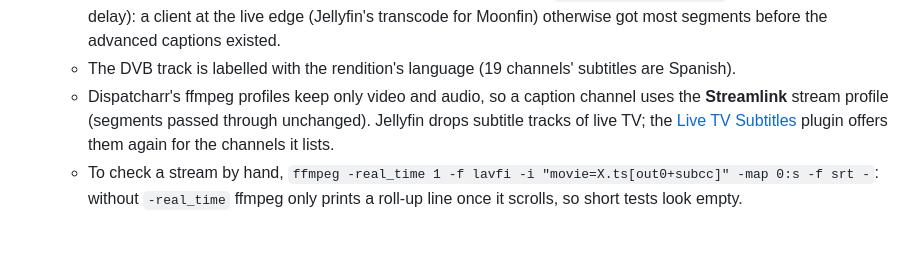
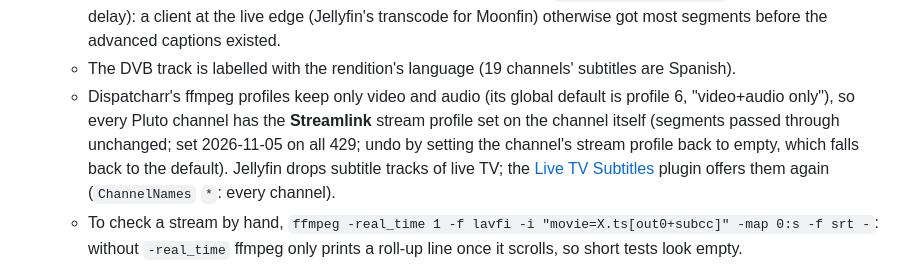
Before and after one commit to arishaig/nest, a Markdown page: docs/live-tv.md, the part around the change. Rendered like a GitHub page; blank space fills up the shorter version.

Commit message:
docs(live-tv): Streamlink profile on every Pluto channel, plugin on all (#938)
Co-authored-by: Claude Opus 5.5 <noreply@anthropic.com>

```diff
--- a/docs/live-tv.md
+++ b/docs/live-tv.md
@@ -159,11 +159,14 @@ package). It keeps no state:
     segments before the advanced captions existed.
   - The DVB track is labelled with the rendition's language (19 channels'
     subtitles are Spanish).
-  - Dispatcharr's ffmpeg profiles keep only video and audio, so a caption
-    channel uses the **Streamlink** stream profile (segments passed through
-    unchanged). Jellyfin drops subtitle tracks of live TV; the
+  - Dispatcharr's ffmpeg profiles keep only video and audio (its global
+    default is profile 6, "video+audio only"), so every Pluto channel has
+    the **Streamlink** stream profile set on the channel itself (segments
+    passed through unchanged; set 2026-11-05 on all 429; undo by setting the
+    channel's stream profile back to empty, which falls back to the
+    default). Jellyfin drops subtitle tracks of live TV; the
     [Live TV Subtitles](https://github.com/arishaig/jellyfin-live-tv-subtitles)
-    plugin offers them again for the channels it lists.
+    plugin offers them again (`ChannelNames` `*`: every channel).
   - To check a stream by hand, `ffmpeg -real_time 1 -f lavfi -i
     "movie=X.ts[out0+subcc]" -map 0:s -f srt -`: without `-real_time` ffmpeg
     only prints a roll-up line once it scrolls, so short tests look empty.
```
